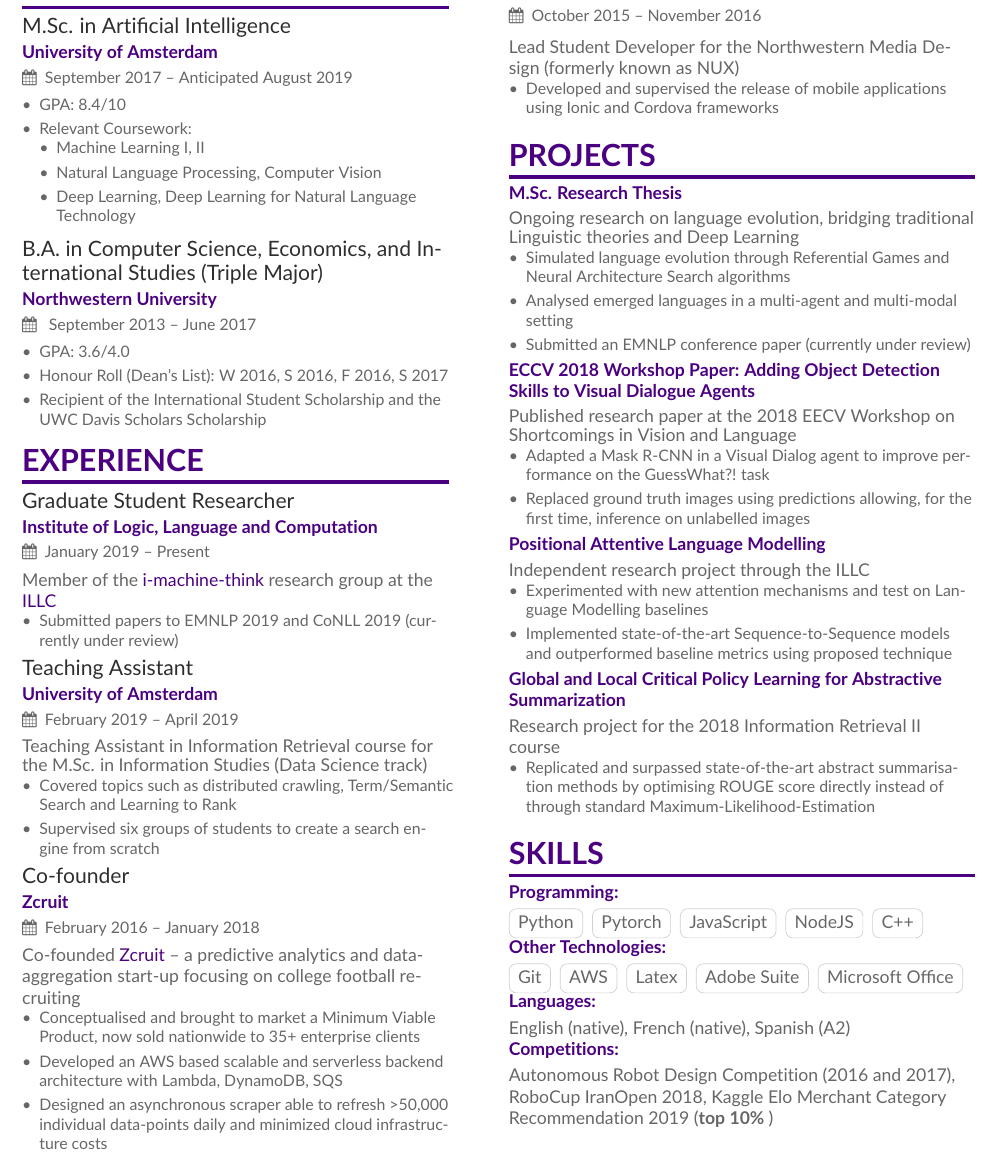
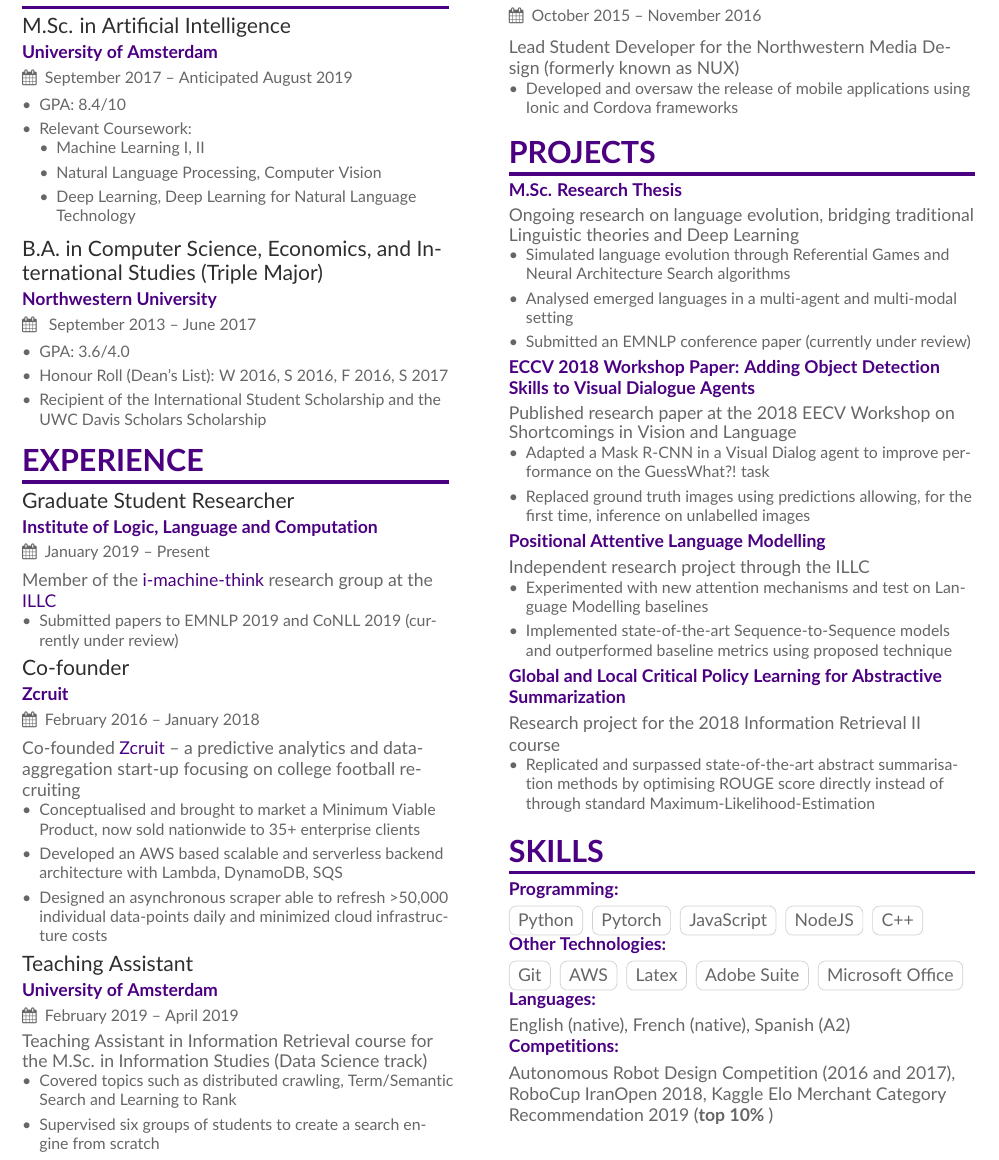
Before and after one commit to gautierdag/curriculum-vitae, a LaTeX CV (main.tex, which reads page1sidebar.tex): part of the page, cut so that both start at the same text. Compiled offline with pdfLaTeX.

Commit message:
order change

```diff
--- a/main.tex
+++ b/main.tex
@@ -112,13 +112,6 @@
 \item Submitted papers to EMNLP 2019 and CoNLL 2019 (currently under review)
 \end{itemize}
 
-\cvevent{Teaching Assistant}{University of Amsterdam}{February 2019 -- April 2019}{}
-Teaching Assistant in Information Retrieval course for the M.Sc. in Information Studies (Data Science track)
-\begin{itemize}
-\item Covered topics such as distributed crawling, Term/Semantic Search and Learning to Rank
-\item Supervised six groups of students to create a search engine from scratch
-\end{itemize}
-
 \cvevent{Co-founder}{Zcruit}{February 2016 -- January 2018}{}
 Co-founded \href{https://www.zcruit.com/}{Zcruit} -- a predictive analytics and data-aggregation start-up focusing on college football recruiting
 
@@ -128,6 +121,13 @@
 \item Designed an asynchronous scraper able to refresh >50,000 individual data-points daily and minimized cloud infrastructure costs
 \end{itemize}
 
+\cvevent{Teaching Assistant}{University of Amsterdam}{February 2019 -- April 2019}{}
+Teaching Assistant in Information Retrieval course for the M.Sc. in Information Studies (Data Science track)
+\begin{itemize}
+	\item Covered topics such as distributed crawling, Term/Semantic Search and Learning to Rank
+	\item Supervised six groups of students to create a search engine from scratch
+\end{itemize}
+
 \clearpage
 
 \end{document}
--- a/page1sidebar.tex
+++ b/page1sidebar.tex
@@ -3,7 +3,7 @@
  Lead Student Developer for the Northwestern Media Design (formerly known as NUX)
 
 \begin{itemize}
-\item Developed and supervised the release of mobile applications using Ionic and Cordova frameworks
+\item Developed and oversaw the release of mobile applications using Ionic and Cordova frameworks
 \end{itemize}
 
 \cvsection{Projects}
```
Also changed, not shown: main.pdf.
